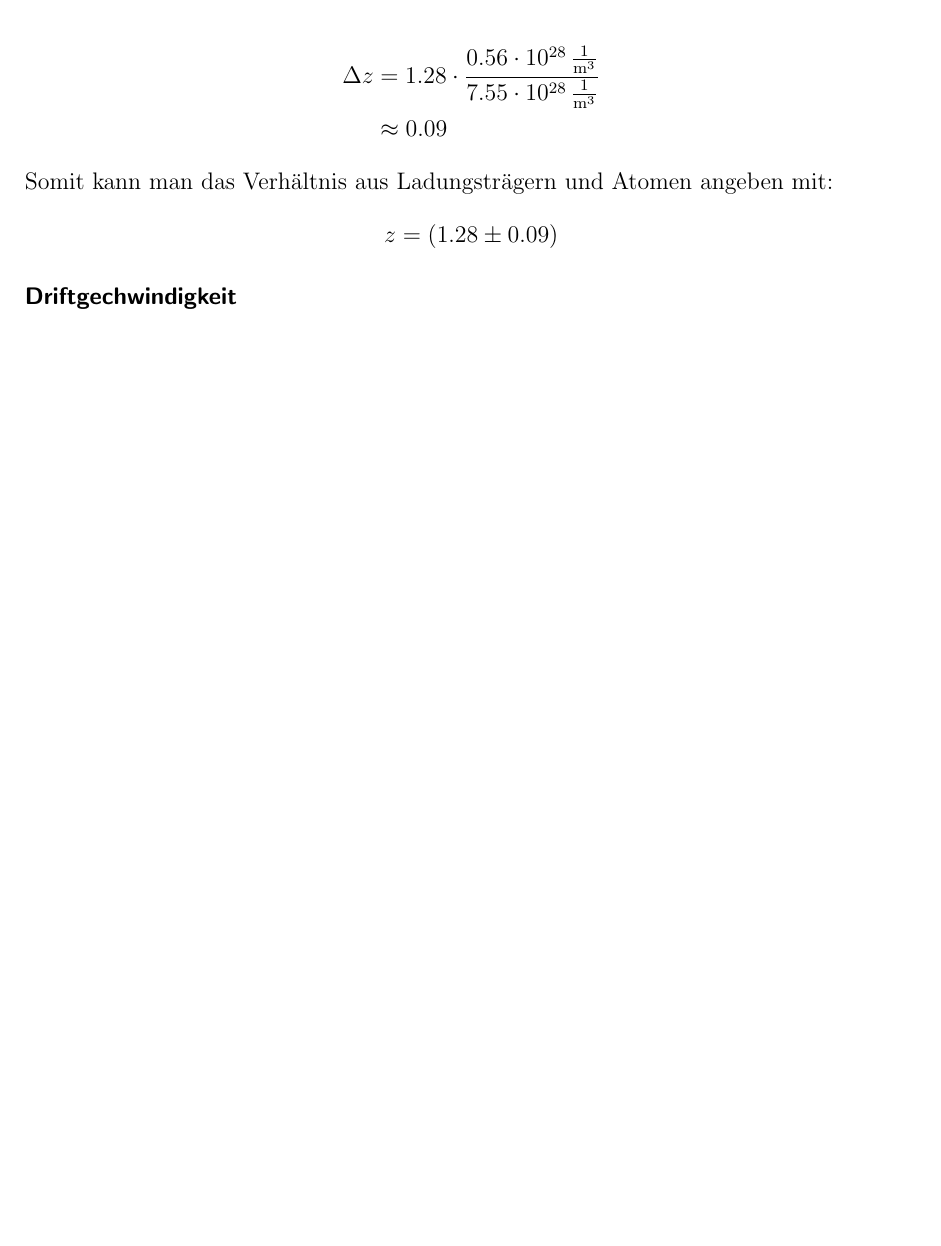
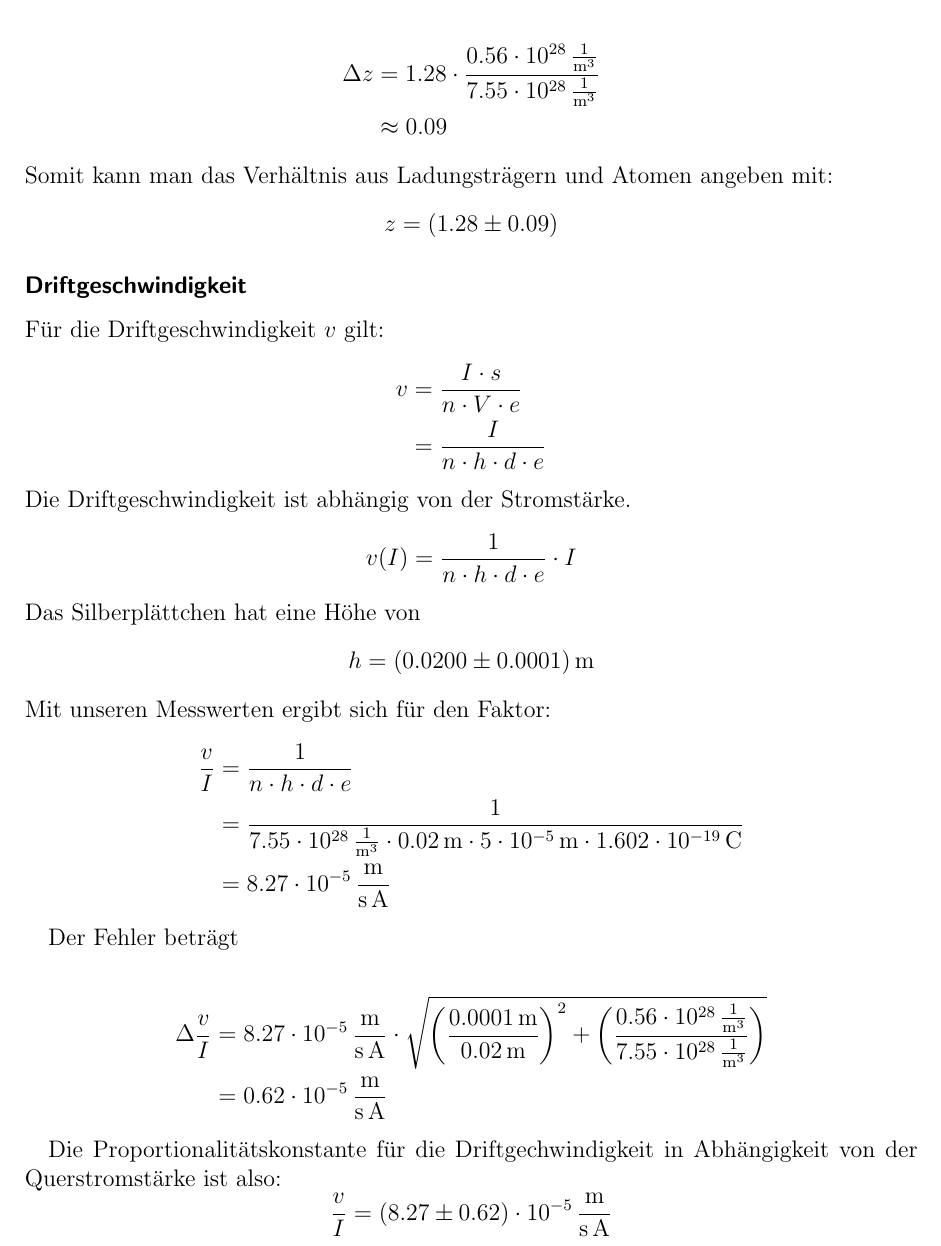
Before and after one commit to xanecs/halleffect, a LaTeX document (main.tex, which reads chapters/versuch.tex): part of page 10 of 10, cut so that both start at the same text, the shorter picture padded with empty space. Compiled offline with pdfLaTeX.

Commit message:
Driftgeschwindigkeit Silber

```diff
--- a/chapters/versuch.tex
+++ b/chapters/versuch.tex
@@ -136,4 +136,29 @@ Der Fehler beträgt:
 Somit kann man das Verhältnis aus Ladungsträgern und Atomen angeben mit:
 $$z = \SI{1.28 \pm 0.09}{}$$
 
-\subsubsection{Driftgechwindigkeit}
+\subsubsection{Driftgeschwindigkeit}
+Für die Driftgeschwindigkeit $v$ gilt:
+\begin{align*}
+v &= \frac{I \cdot s}{n \cdot V \cdot e} \\
+  &= \frac{I}{n \cdot h \cdot d \cdot e}
+\end{align*}
+Die Driftgeschwindigkeit ist abhängig von der Stromstärke.
+$$v(I) = \frac{1}{n \cdot h \cdot d \cdot e} \cdot I$$
+Das Silberplättchen hat eine Höhe von
+$$h = \SI{0.02 \pm 0.0001}{\meter}$$
+Mit unseren Messwerten ergibt sich für den Faktor:
+\begin{align*}
+\frac{v}{I} &= \frac{1}{n \cdot h \cdot d \cdot e} \\
+    &= \frac{1}{\SI{7.55e28}{\per\cubic\meter} \cdot \SI{0.02}{\meter} \cdot \SI{5e-5}{\meter} \cdot \SI{1.602e-19}{\coulomb}} \\
+    &= \SI{8.27e-5}{\meter\per\second\per\ampere}
+\end{align*}
+
+Der Fehler beträgt
+
+\begin{align*}
+\Delta \frac{v}{I} &= \SI{8.27e-5}{\meter\per\second\per\ampere} \cdot \sqrt{\left(\frac{\SI{0.0001}{\meter}}{\SI{0.02}{\meter}}\right)^2 + \left(\frac{\SI{0.56e28}{\per\cubic\meter}}{\SI{7.55e28}{\per\cubic\meter}}\right)} \\
+&= \SI{0.62e-5}{\meter\per\second\per\ampere}
+\end{align*}
+
+Die Proportionalitätskonstante für die Driftgechwindigkeit in Abhängigkeit von der Querstromstärke ist also:
+$$\frac{v}{I} = \SI{8.27 \pm 0.62e-5}{\meter\per\second\per\ampere}$$
```
Also changed, not shown: main.pdf, 4 other files.
